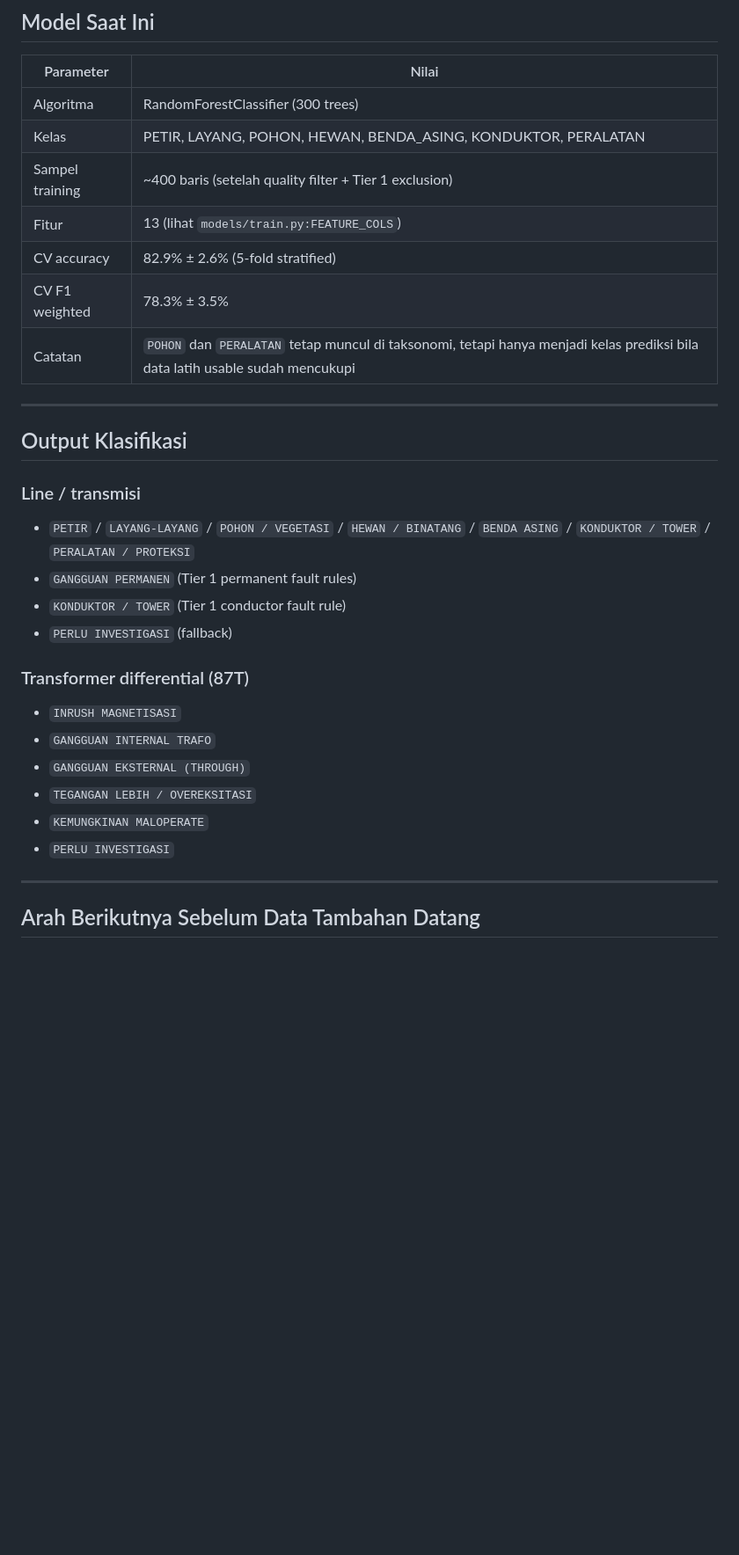
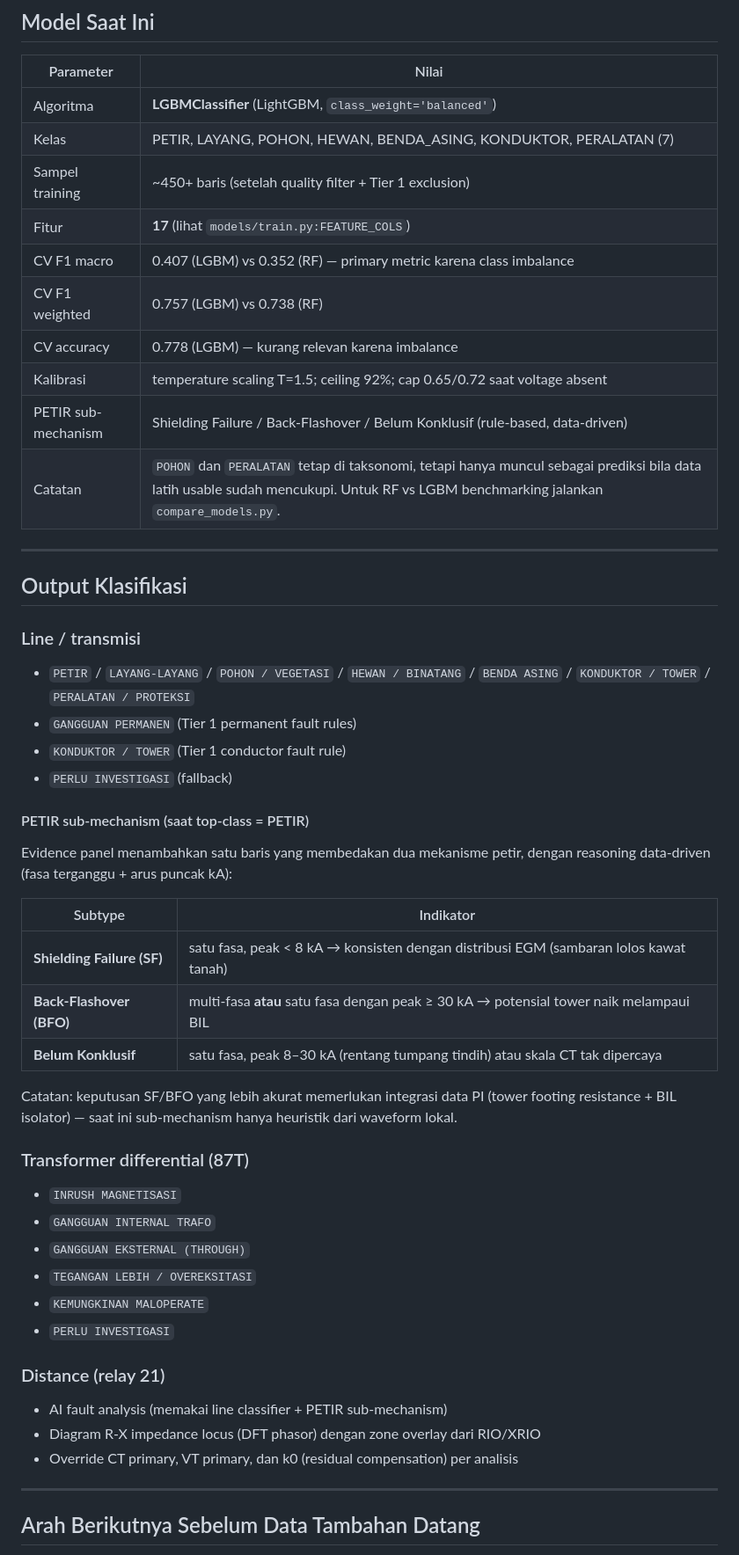
Before and after one commit to hafizna/base_ai_tfa, a Markdown page: README.md, the part around one of its changes. Shown at 88% size. Drawn GitHub-style; blank space fills up the shorter version.

```diff
--- a/README.md
+++ b/README.md
@@ -145,13 +159,16 @@ python models/predict.py path/to/file.cfg
 
 | Parameter | Nilai |
 |---|---|
-| Algoritma | RandomForestClassifier (300 trees) |
-| Kelas | PETIR, LAYANG, POHON, HEWAN, BENDA_ASING, KONDUKTOR, PERALATAN |
-| Sampel training | ~400 baris (setelah quality filter + Tier 1 exclusion) |
-| Fitur | 13 (lihat `models/train.py:FEATURE_COLS`) |
-| CV accuracy | 82.9% ± 2.6% (5-fold stratified) |
-| CV F1 weighted | 78.3% ± 3.5% |
-| Catatan | `POHON` dan `PERALATAN` tetap muncul di taksonomi, tetapi hanya menjadi kelas prediksi bila data latih usable sudah mencukupi |
+| Algoritma | **LGBMClassifier** (LightGBM, `class_weight='balanced'`) |
+| Kelas | PETIR, LAYANG, POHON, HEWAN, BENDA_ASING, KONDUKTOR, PERALATAN (7) |
+| Sampel training | ~450+ baris (setelah quality filter + Tier 1 exclusion) |
+| Fitur | **17** (lihat `models/train.py:FEATURE_COLS`) |
+| CV F1 macro | 0.407 (LGBM) vs 0.352 (RF) — primary metric karena class imbalance |
+| CV F1 weighted | 0.757 (LGBM) vs 0.738 (RF) |
+| CV accuracy | 0.778 (LGBM) — kurang relevan karena imbalance |
+| Kalibrasi | temperature scaling T=1.5; ceiling 92%; cap 0.65/0.72 saat voltage absent |
+| PETIR sub-mechanism | Shielding Failure / Back-Flashover / Belum Konklusif (rule-based, data-driven) |
+| Catatan | `POHON` dan `PERALATAN` tetap di taksonomi, tetapi hanya muncul sebagai prediksi bila data latih usable sudah mencukupi. Untuk RF vs LGBM benchmarking jalankan `compare_models.py`. |
 
 ---
 
@@ -163,6 +180,20 @@ python models/predict.py path/to/file.cfg
 - `KONDUKTOR / TOWER` (Tier 1 conductor fault rule)
 - `PERLU INVESTIGASI` (fallback)
 
+#### PETIR sub-mechanism (saat top-class = PETIR)
+Evidence panel menambahkan satu baris yang membedakan dua mekanisme petir,
+dengan reasoning data-driven (fasa terganggu + arus puncak kA):
+
+| Subtype | Indikator |
+|---|---|
+| **Shielding Failure (SF)** | satu fasa, peak < 8 kA → konsisten dengan distribusi EGM (sambaran lolos kawat tanah) |
+| **Back-Flashover (BFO)** | multi-fasa **atau** satu fasa dengan peak ≥ 30 kA → potensial tower naik melampaui BIL |
+| **Belum Konklusif** | satu fasa, peak 8–30 kA (rentang tumpang tindih) atau skala CT tak dipercaya |
+
+Catatan: keputusan SF/BFO yang lebih akurat memerlukan integrasi data PI
+(tower footing resistance + BIL isolator) — saat ini sub-mechanism hanya
+heuristik dari waveform lokal.
+
 ### Transformer differential (87T)
 - `INRUSH MAGNETISASI`
 - `GANGGUAN INTERNAL TRAFO`
@@ -170,6 +201,11 @@ python models/predict.py path/to/file.cfg
 - `TEGANGAN LEBIH / OVEREKSITASI`
 - `KEMUNGKINAN MALOPERATE`
 - `PERLU INVESTIGASI`
+
+### Distance (relay 21)
+- AI fault analysis (memakai line classifier + PETIR sub-mechanism)
+- Diagram R-X impedance locus (DFT phasor) dengan zone overlay dari RIO/XRIO
+- Override CT primary, VT primary, dan k0 (residual compensation) per analisis
 
 ---
 
```
Also changed, not shown: other parts of README.md (+93 -40 lines).
